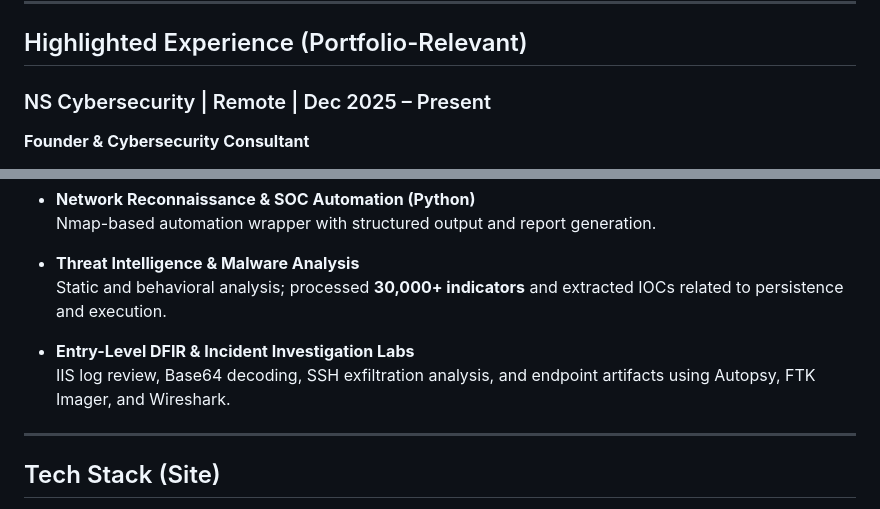
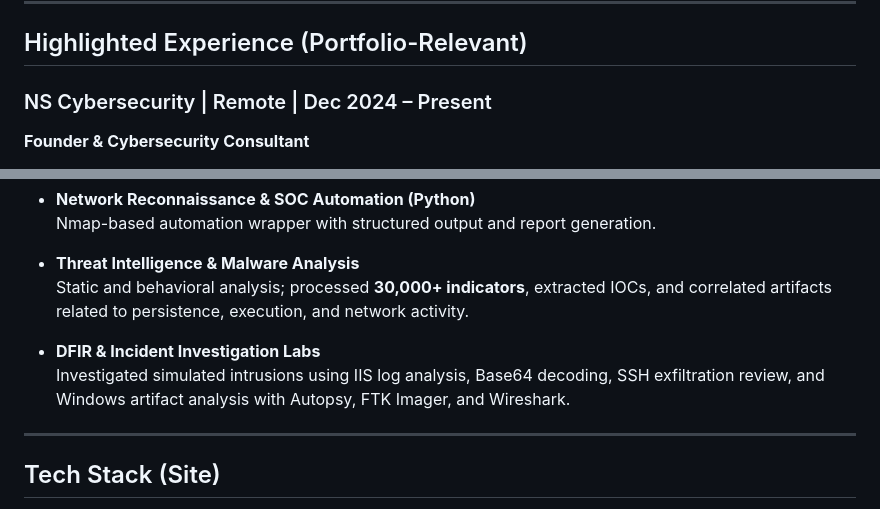
Before and after one commit to Niknaz-65/niknaz-65.github.io, a Markdown page: README.md, 2 parts joined by grey strips. GitHub-like rendering.

Commit message:
Revise portfolio experience and improve clarity
Updated dates and enhanced descriptions in the portfolio section.

```diff
--- a/README.md
+++ b/README.md
@@ -30,7 +30,7 @@ Currently completing an **M.S. in Cybersecurity Technology (UMGC, GPA 4.0, Presi
 
 ## Highlighted Experience (Portfolio-Relevant)
 
-### NS Cybersecurity | Remote | Dec 2025 – Present
+### NS Cybersecurity | Remote | Dec 2024 – Present
 **Founder & Cybersecurity Consultant**
 
 - Engineered a **Fleet-managed Elastic SIEM endpoint pipeline** using **Sysmon v15+**; ingested process creation, network connections, and PowerShell events; validated visibility using **KQL**.
@@ -60,10 +60,10 @@ Currently completing an **M.S. in Cybersecurity Technology (UMGC, GPA 4.0, Presi
   Nmap-based automation wrapper with structured output and report generation.
 
 - **Threat Intelligence & Malware Analysis**
-  Static and behavioral analysis; processed **30,000+ indicators** and extracted IOCs related to persistence and execution.
+  Static and behavioral analysis; processed **30,000+ indicators**, extracted IOCs, and correlated artifacts related to persistence, execution, and network activity.
 
-- **Entry-Level DFIR & Incident Investigation Labs**
-  IIS log review, Base64 decoding, SSH exfiltration analysis, and endpoint artifacts using Autopsy, FTK Imager, and Wireshark.
+- **DFIR & Incident Investigation Labs**
+  Investigated simulated intrusions using IIS log analysis, Base64 decoding, SSH exfiltration review, and Windows artifact analysis with Autopsy, FTK Imager, and Wireshark.
 
 ---
 
```
